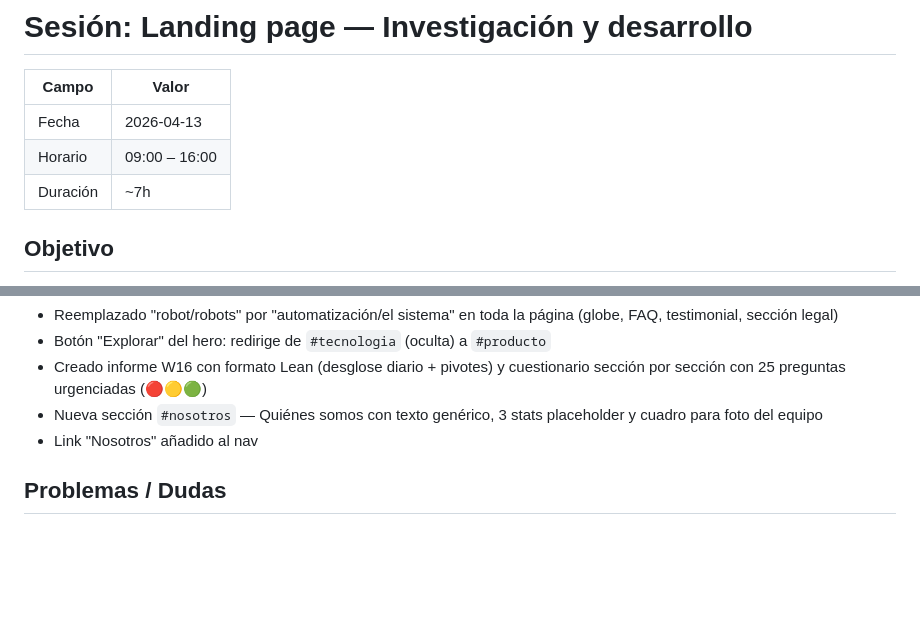
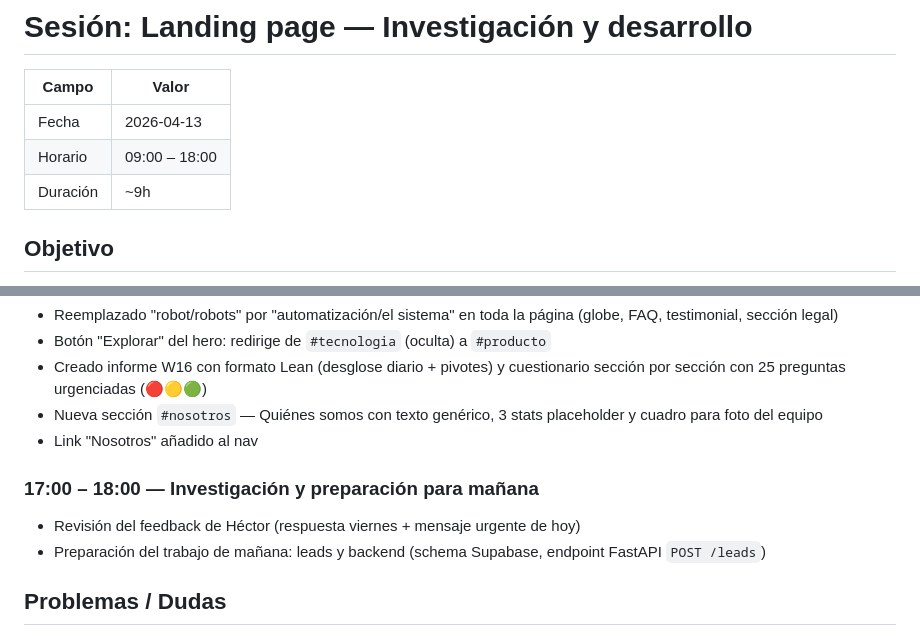
Before and after one commit to CristobalMartinezSSF/sustenta-futuro, a Markdown page: registro/sesiones/2026-04-13_09-00_landing-investigacion-desarrollo.md, 2 parts joined by grey strips. Drawn GitHub-style; blank space fills up the shorter version.

```diff
--- a/registro/sesiones/2026-04-13_09-00_landing-investigacion-desarrollo.md
+++ b/registro/sesiones/2026-04-13_09-00_landing-investigacion-desarrollo.md
@@ -3,8 +3,8 @@
 | Campo | Valor |
 |---|---|
 | Fecha | 2026-04-13 |
-| Horario | 09:00 – 16:00 |
-| Duración | ~7h |
+| Horario | 09:00 – 18:00 |
+| Duración | ~9h |
 
 ## Objetivo
 Refinar el sistema de trabajo usando toda la información acumulada, investigar páginas competidoras para alimentar la landing, ver videos de referencia, y avanzar en el desarrollo de la landing page.
@@ -49,6 +49,10 @@ Refinar el sistema de trabajo usando toda la información acumulada, investigar
 - Nueva sección `#nosotros` — Quiénes somos con texto genérico, 3 stats placeholder y cuadro para foto del equipo
 - Link "Nosotros" añadido al nav
 
+### 17:00 – 18:00 — Investigación y preparación para mañana
+- Revisión del feedback de Héctor (respuesta viernes + mensaje urgente de hoy)
+- Preparación del trabajo de mañana: leads y backend (schema Supabase, endpoint FastAPI `POST /leads`)
+
 ## Problemas / Dudas
 - **Globe bug en pantalla dividida → expandir**: GSAP cachea alturas al cargar. Fix: debounced `ScrollTrigger.refresh()`. ✅ Resuelto
 - **Texto invisible en modo claro (globe cards)**: fondo hardcodeado oscuro + variables CSS cambiando en modo claro = texto negro sobre negro. Fix: override `[data-theme="light"]`. ✅ Resuelto
```
Also changed, not shown: registro/semanas/semana_2026-W16.md (+5 -1 lines).
